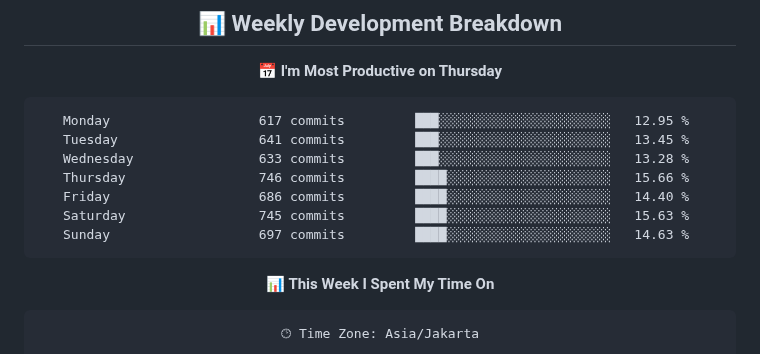
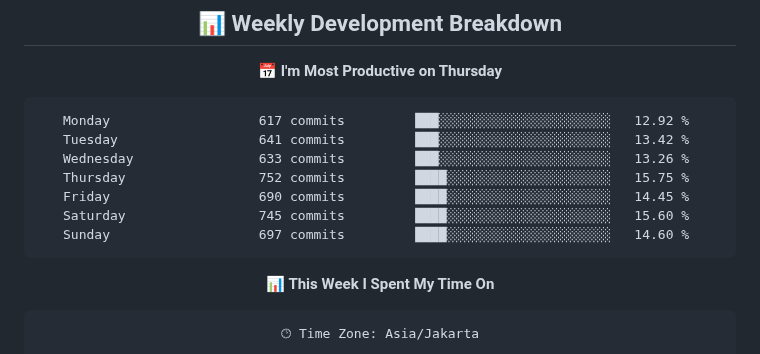
Before and after one commit to handikatriarlan/handikatriarlan, a Markdown page: README.md, the part around one of its changes. GitHub-like rendering.

Commit message:
🪄 Auto Updates Readme file WakaTime Status

````diff
--- a/README.md
+++ b/README.md
@@ -80,13 +80,13 @@ const arlan = {
 📅 **I'm Most Productive on Thursday**
 
 ```text
-Monday                   617 commits         ███░░░░░░░░░░░░░░░░░░░░░░   12.95 %
-Tuesday                  641 commits         ███░░░░░░░░░░░░░░░░░░░░░░   13.45 %
-Wednesday                633 commits         ███░░░░░░░░░░░░░░░░░░░░░░   13.28 %
-Thursday                 746 commits         ████░░░░░░░░░░░░░░░░░░░░░   15.66 %
-Friday                   686 commits         ████░░░░░░░░░░░░░░░░░░░░░   14.40 %
-Saturday                 745 commits         ████░░░░░░░░░░░░░░░░░░░░░   15.63 %
-Sunday                   697 commits         ████░░░░░░░░░░░░░░░░░░░░░   14.63 %
+Monday                   617 commits         ███░░░░░░░░░░░░░░░░░░░░░░   12.92 %
+Tuesday                  641 commits         ███░░░░░░░░░░░░░░░░░░░░░░   13.42 %
+Wednesday                633 commits         ███░░░░░░░░░░░░░░░░░░░░░░   13.26 %
+Thursday                 752 commits         ████░░░░░░░░░░░░░░░░░░░░░   15.75 %
+Friday                   690 commits         ████░░░░░░░░░░░░░░░░░░░░░   14.45 %
+Saturday                 745 commits         ████░░░░░░░░░░░░░░░░░░░░░   15.60 %
+Sunday                   697 commits         ████░░░░░░░░░░░░░░░░░░░░░   14.60 %
 ```
 
 
````
Also changed, not shown: other parts of README.md (+1 -1 lines).
